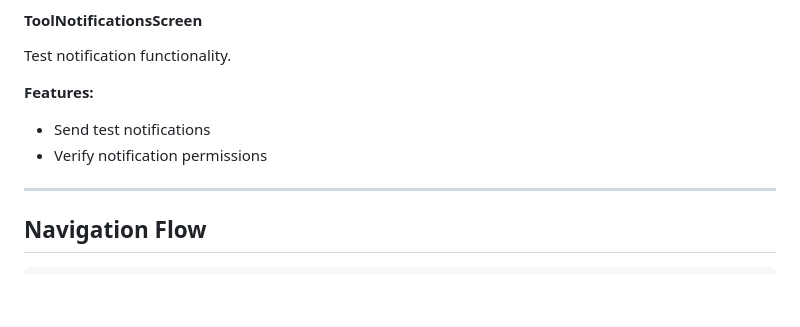
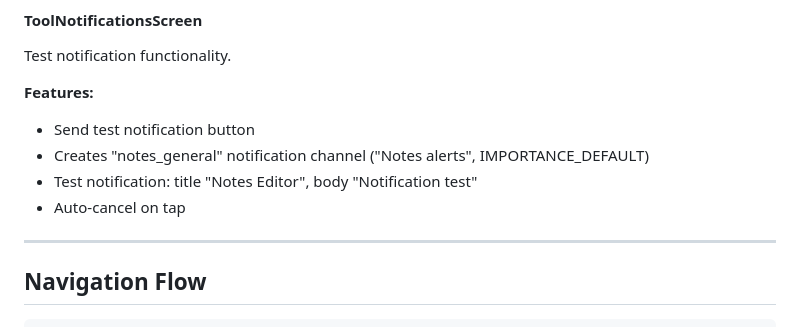
Before and after one commit to sebastianbartmann/notes_editor, a Markdown page: specs/03-android-app-architecture.md, the part around the change. Drawn GitHub-style; blank space fills up the shorter version.

```diff
--- a/specs/03-android-app-architecture.md
+++ b/specs/03-android-app-architecture.md
@@ -614,8 +614,10 @@ White noise player control.
 Test notification functionality.
 
 **Features:**
-- Send test notifications
-- Verify notification permissions
+- Send test notification button
+- Creates "notes_general" notification channel ("Notes alerts", IMPORTANCE_DEFAULT)
+- Test notification: title "Notes Editor", body "Notification test"
+- Auto-cancel on tap
 
 ---
 
```
Also changed, not shown: specs/08-noise-service.md (+21 -1 lines).
